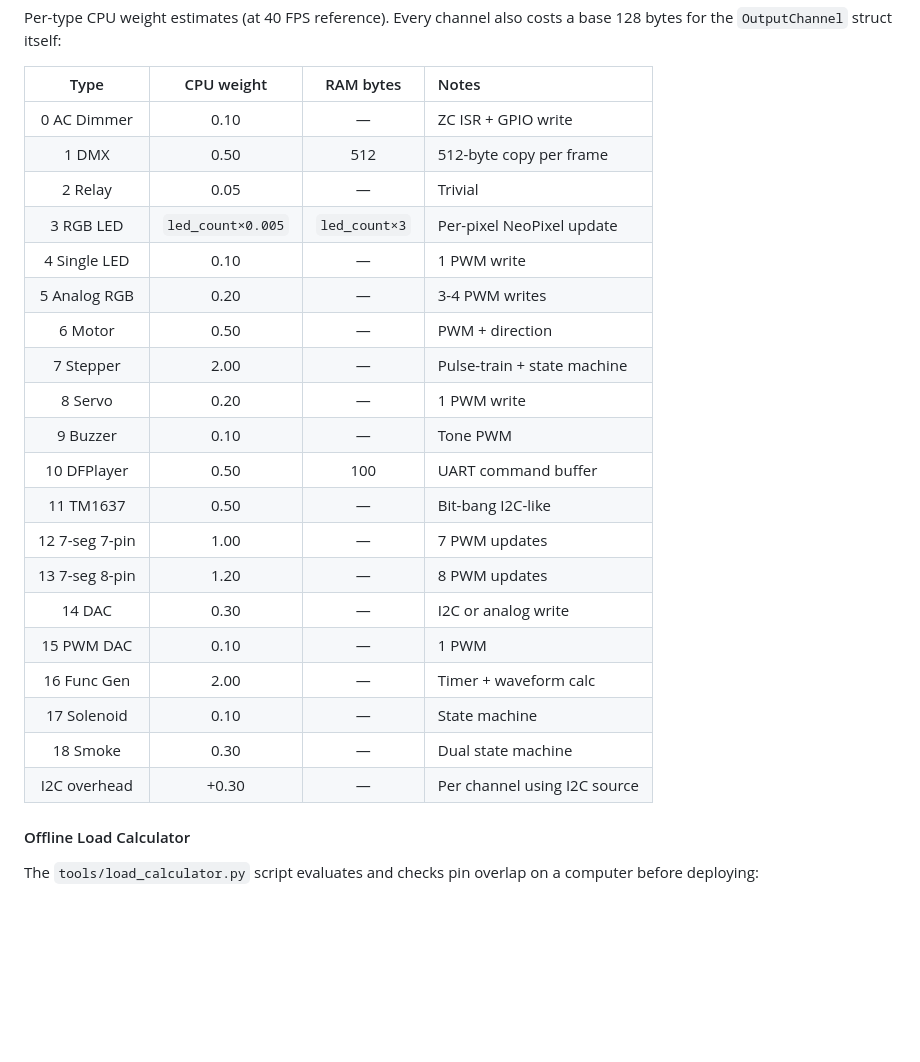
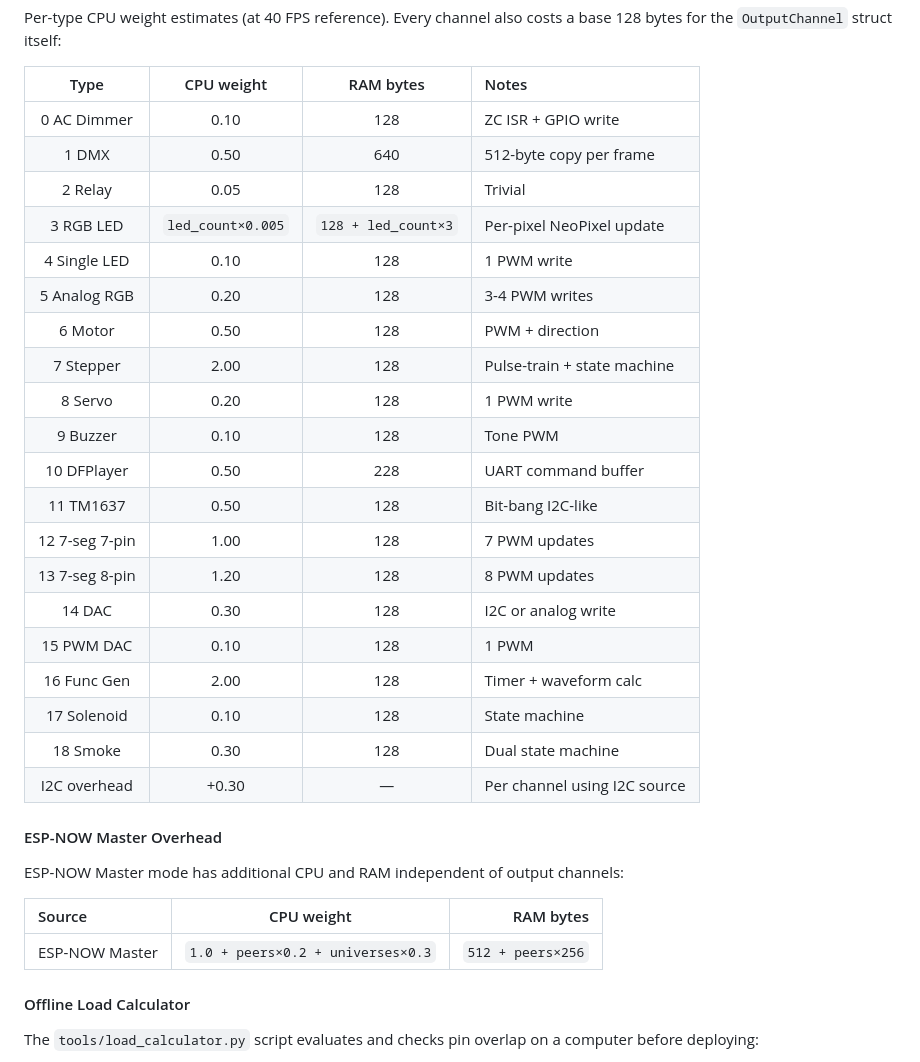
Before and after one commit to nattapatboom/esp32_artnet_2_dmx, a Markdown page: docs/domain_model.md, the part around the change. GitHub-like rendering; blank space fills up the shorter version.

```diff
--- a/docs/domain_model.md
+++ b/docs/domain_model.md
@@ -248,26 +248,34 @@ Per-type CPU weight estimates (at 40 FPS reference). Every channel also costs a
 
 | Type | CPU weight | RAM bytes | Notes |
 |:---:|:---:|:---:|:---|
-| 0 AC Dimmer | 0.10 | — | ZC ISR + GPIO write |
-| 1 DMX | 0.50 | 512 | 512-byte copy per frame |
-| 2 Relay | 0.05 | — | Trivial |
-| 3 RGB LED | `led_count×0.005` | `led_count×3` | Per-pixel NeoPixel update |
-| 4 Single LED | 0.10 | — | 1 PWM write |
-| 5 Analog RGB | 0.20 | — | 3-4 PWM writes |
-| 6 Motor | 0.50 | — | PWM + direction |
-| 7 Stepper | 2.00 | — | Pulse-train + state machine |
-| 8 Servo | 0.20 | — | 1 PWM write |
-| 9 Buzzer | 0.10 | — | Tone PWM |
-| 10 DFPlayer | 0.50 | 100 | UART command buffer |
-| 11 TM1637 | 0.50 | — | Bit-bang I2C-like |
-| 12 7-seg 7-pin | 1.00 | — | 7 PWM updates |
-| 13 7-seg 8-pin | 1.20 | — | 8 PWM updates |
-| 14 DAC | 0.30 | — | I2C or analog write |
-| 15 PWM DAC | 0.10 | — | 1 PWM |
-| 16 Func Gen | 2.00 | — | Timer + waveform calc |
-| 17 Solenoid | 0.10 | — | State machine |
-| 18 Smoke | 0.30 | — | Dual state machine |
-| I2C overhead | +0.30 | — | Per channel using I2C source
+| 0 AC Dimmer | 0.10 | 128 | ZC ISR + GPIO write |
+| 1 DMX | 0.50 | 640 | 512-byte copy per frame |
+| 2 Relay | 0.05 | 128 | Trivial |
+| 3 RGB LED | `led_count×0.005` | `128 + led_count×3` | Per-pixel NeoPixel update |
+| 4 Single LED | 0.10 | 128 | 1 PWM write |
+| 5 Analog RGB | 0.20 | 128 | 3-4 PWM writes |
+| 6 Motor | 0.50 | 128 | PWM + direction |
+| 7 Stepper | 2.00 | 128 | Pulse-train + state machine |
+| 8 Servo | 0.20 | 128 | 1 PWM write |
+| 9 Buzzer | 0.10 | 128 | Tone PWM |
+| 10 DFPlayer | 0.50 | 228 | UART command buffer |
+| 11 TM1637 | 0.50 | 128 | Bit-bang I2C-like |
+| 12 7-seg 7-pin | 1.00 | 128 | 7 PWM updates |
+| 13 7-seg 8-pin | 1.20 | 128 | 8 PWM updates |
+| 14 DAC | 0.30 | 128 | I2C or analog write |
+| 15 PWM DAC | 0.10 | 128 | 1 PWM |
+| 16 Func Gen | 2.00 | 128 | Timer + waveform calc |
+| 17 Solenoid | 0.10 | 128 | State machine |
+| 18 Smoke | 0.30 | 128 | Dual state machine |
+| I2C overhead | +0.30 | — | Per channel using I2C source |
+
+#### ESP-NOW Master Overhead
+
+ESP-NOW Master mode has additional CPU and RAM independent of output channels:
+
+| Source | CPU weight | RAM bytes |
+|:---|:---:|---:|
+| ESP-NOW Master | `1.0 + peers×0.2 + universes×0.3` | `512 + peers×256` |
 
 #### Offline Load Calculator
 
```
Also changed, not shown: docs/resource_calculator.md (+21 -3 lines).
